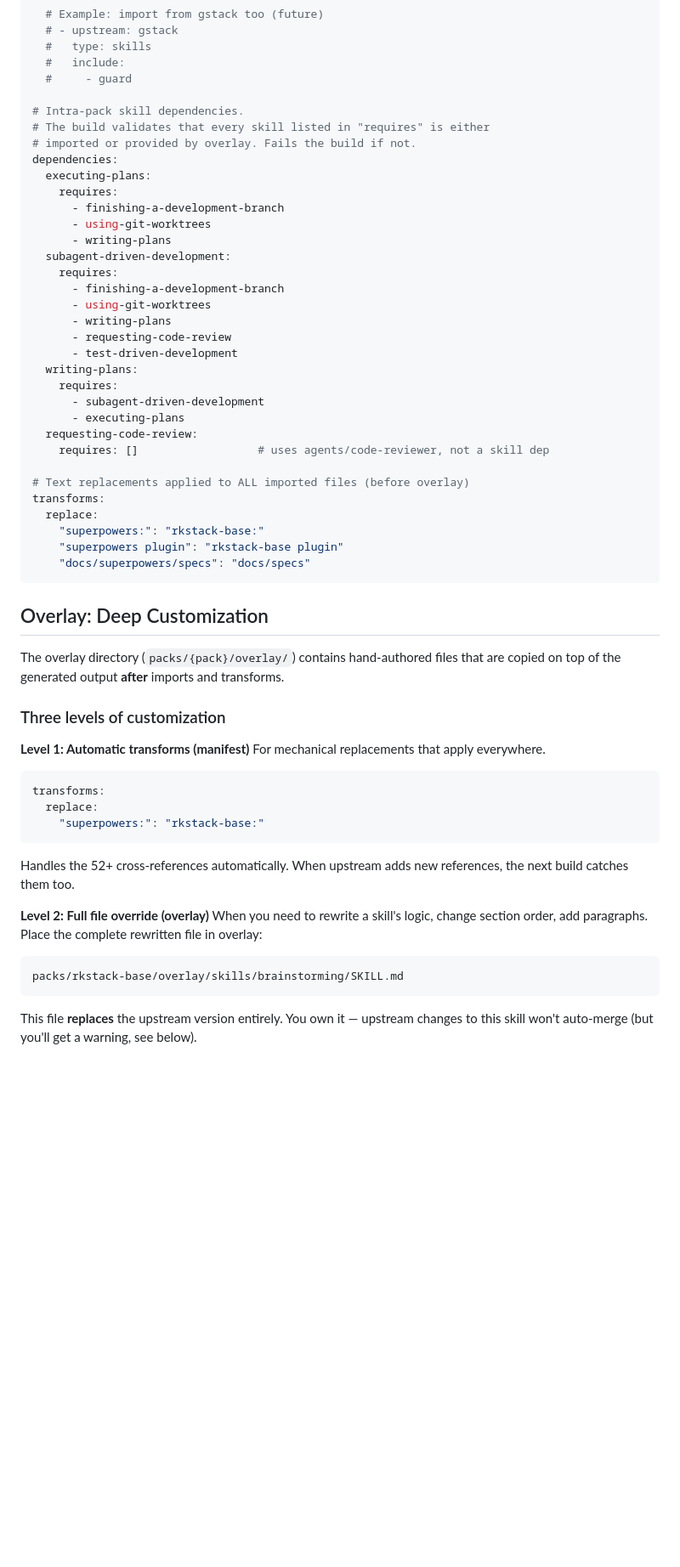
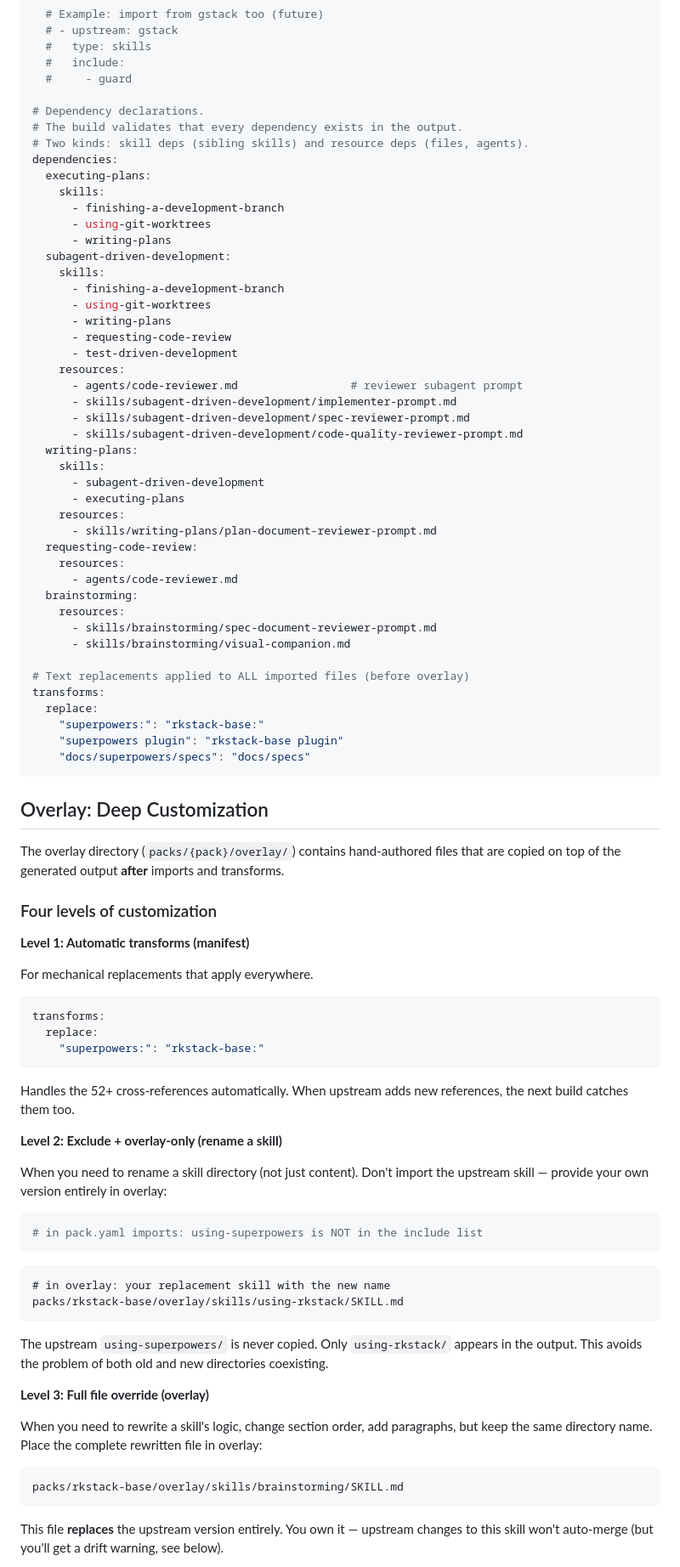
Before and after one commit to mrkhachaturov/rkstack, a Markdown page: docs/design/patch-based-skill-management.md, the part around one of its changes. Shown at 85% size. GitHub-like rendering; blank space fills up the shorter version.

````diff
--- a/docs/design/patch-based-skill-management.md
+++ b/docs/design/patch-based-skill-management.md
@@ -177,28 +178,40 @@ imports:
   #   include:
   #     - guard
 
-# Intra-pack skill dependencies.
-# The build validates that every skill listed in "requires" is either
-# imported or provided by overlay. Fails the build if not.
+# Dependency declarations.
+# The build validates that every dependency exists in the output.
+# Two kinds: skill deps (sibling skills) and resource deps (files, agents).
 dependencies:
   executing-plans:
-    requires:
+    skills:
       - finishing-a-development-branch
       - using-git-worktrees
       - writing-plans
   subagent-driven-development:
-    requires:
+    skills:
       - finishing-a-development-branch
       - using-git-worktrees
       - writing-plans
       - requesting-code-review
       - test-driven-development
+    resources:
+      - agents/code-reviewer.md                 # reviewer subagent prompt
+      - skills/subagent-driven-development/implementer-prompt.md
+      - skills/subagent-driven-development/spec-reviewer-prompt.md
+      - skills/subagent-driven-development/code-quality-reviewer-prompt.md
   writing-plans:
-    requires:
+    skills:
       - subagent-driven-development
       - executing-plans
+    resources:
+      - skills/writing-plans/plan-document-reviewer-prompt.md
   requesting-code-review:
-    requires: []                  # uses agents/code-reviewer, not a skill dep
+    resources:
+      - agents/code-reviewer.md
+  brainstorming:
+    resources:
+      - skills/brainstorming/spec-document-reviewer-prompt.md
+      - skills/brainstorming/visual-companion.md
 
 # Text replacements applied to ALL imported files (before overlay)
 transforms:
@@ -213,24 +226,47 @@ transforms:
 The overlay directory (`packs/{pack}/overlay/`) contains hand-authored files that
 are copied on top of the generated output **after** imports and transforms.
 
-### Three levels of customization
+### Four levels of customization
 
 **Level 1: Automatic transforms (manifest)**
+
 For mechanical replacements that apply everywhere.
+
 ```yaml
 transforms:
   replace:
     "superpowers:": "rkstack-base:"
 ```
+
 Handles the 52+ cross-references automatically. When upstream adds new references,
 the next build catches them too.
 
-**Level 2: Full file override (overlay)**
-When you need to rewrite a skill's logic, change section order, add paragraphs.
-Place the complete rewritten file in overlay:
+**Level 2: Exclude + overlay-only (rename a skill)**
+
+When you need to rename a skill directory (not just content). Don't import the
+upstream skill — provide your own version entirely in overlay:
+
+```yaml
+# in pack.yaml imports: using-superpowers is NOT in the include list
 ```
+
+```text
+# in overlay: your replacement skill with the new name
+packs/rkstack-base/overlay/skills/using-rkstack/SKILL.md
+```
+
+The upstream `using-superpowers/` is never copied. Only `using-rkstack/` appears
+in the output. This avoids the problem of both old and new directories coexisting.
+
+**Level 3: Full file override (overlay)**
+
+When you need to rewrite a skill's logic, change section order, add paragraphs,
+but keep the same directory name. Place the complete rewritten file in overlay:
+
+```text
 packs/rkstack-base/overlay/skills/brainstorming/SKILL.md
 ```
+
 This file **replaces** the upstream version entirely. You own it — upstream changes
-to this skill won't auto-merge (but you'll get a warning, see below).
+to this skill won't auto-merge (but you'll get a drift warning, see below).
 
````
Also changed, not shown: other parts of docs/design/patch-based-skill-management.md (+53 -23 lines).
